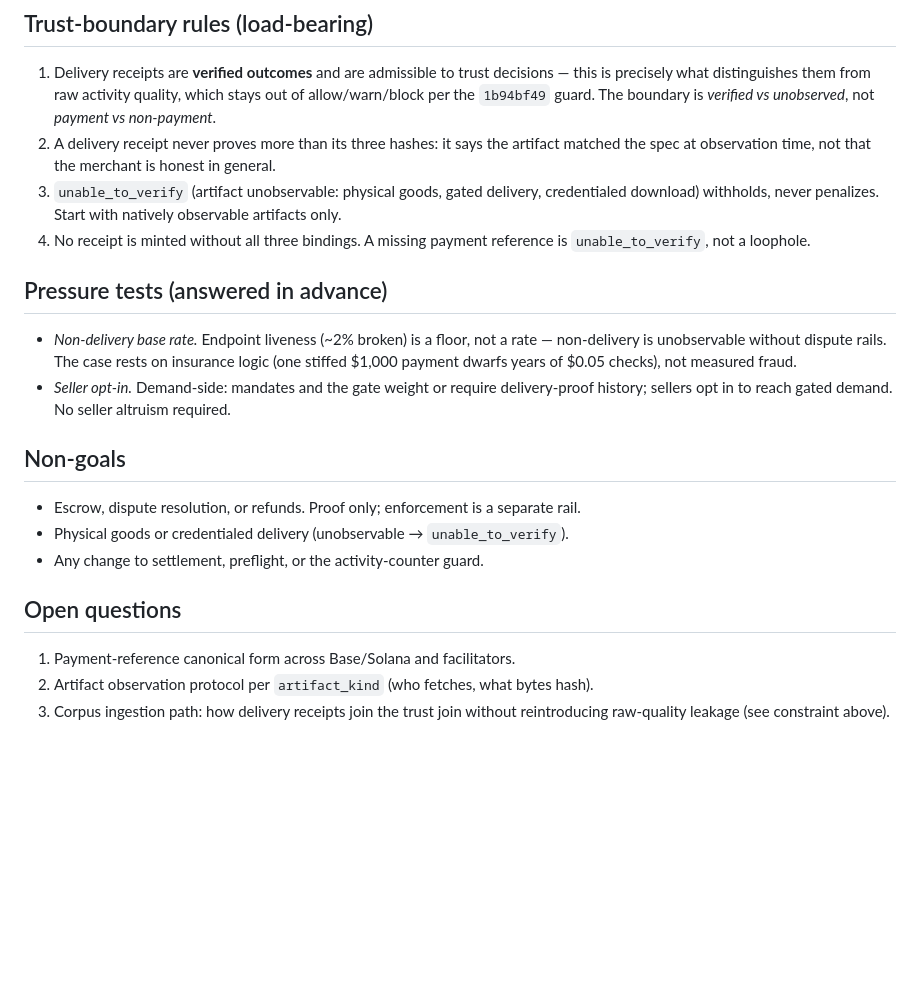
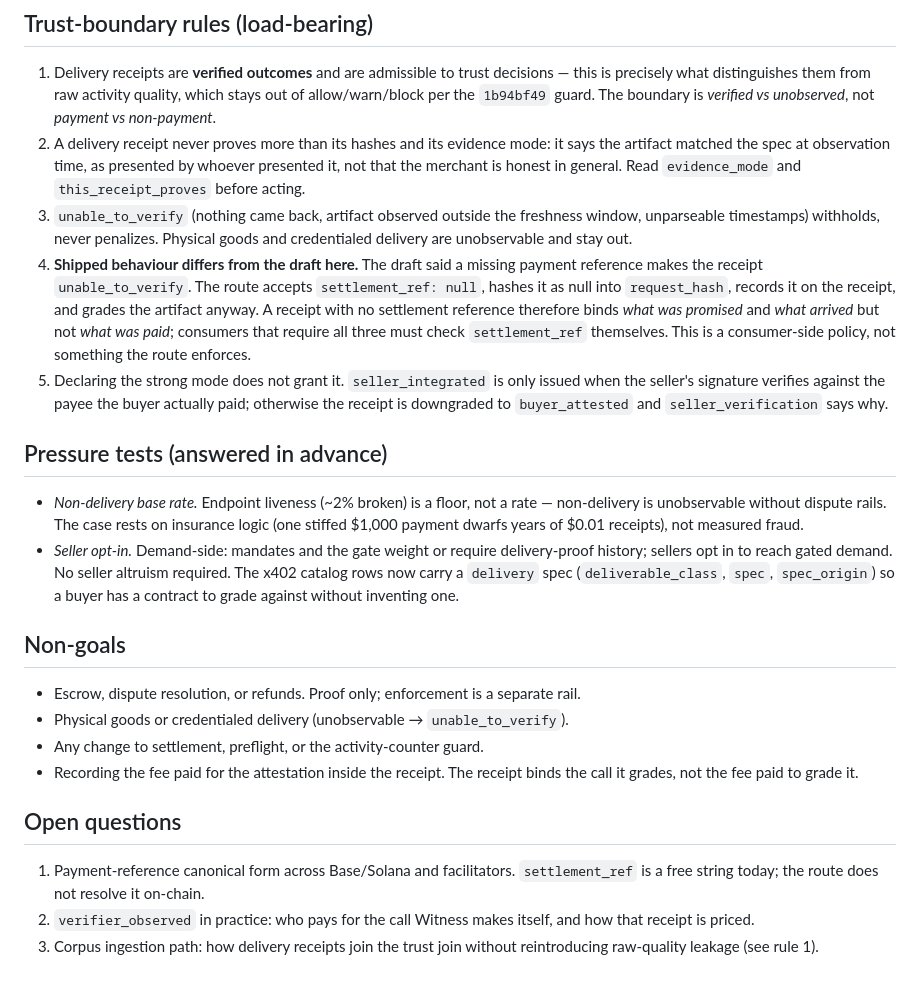
Before and after one commit to twzrd-sol/witness, a Markdown page: docs/consumer/delivery-proof-receipt.md, the part around one of its changes. GitHub-like rendering; blank space fills up the shorter version.

```diff
--- a/docs/consumer/delivery-proof-receipt.md
+++ b/docs/consumer/delivery-proof-receipt.md
@@ -62,24 +99,37 @@ shaped, like the twice-pay pattern.
    decisions — this is precisely what distinguishes them from raw activity
    quality, which stays out of allow/warn/block per the `1b94bf49` guard.
    The boundary is *verified vs unobserved*, not *payment vs non-payment*.
-2. A delivery receipt never proves more than its three hashes: it says the
-   artifact matched the spec at observation time, not that the merchant is
-   honest in general.
-3. `unable_to_verify` (artifact unobservable: physical goods, gated
-   delivery, credentialed download) withholds, never penalizes. Start with
-   natively observable artifacts only.
-4. No receipt is minted without all three bindings. A missing payment
-   reference is `unable_to_verify`, not a loophole.
+2. A delivery receipt never proves more than its hashes and its evidence
+   mode: it says the artifact matched the spec at observation time, as
+   presented by whoever presented it, not that the merchant is honest in
+   general. Read `evidence_mode` and `this_receipt_proves` before acting.
+3. `unable_to_verify` (nothing came back, artifact observed outside the
+   freshness window, unparseable timestamps) withholds, never penalizes.
+   Physical goods and credentialed delivery are unobservable and stay out.
+4. **Shipped behaviour differs from the draft here.** The draft said a missing
+   payment reference makes the receipt `unable_to_verify`. The route accepts
+   `settlement_ref: null`, hashes it as null into `request_hash`, records it
+   on the receipt, and grades the artifact anyway. A receipt with no
+   settlement reference therefore binds *what was promised* and *what
+   arrived* but not *what was paid*; consumers that require all three must
+   check `settlement_ref` themselves. This is a consumer-side policy, not
+   something the route enforces.
+5. Declaring the strong mode does not grant it. `seller_integrated` is only
+   issued when the seller's signature verifies against the payee the buyer
+   actually paid; otherwise the receipt is downgraded to `buyer_attested`
+   and `seller_verification` says why.
 
 ## Pressure tests (answered in advance)
 
 - *Non-delivery base rate.* Endpoint liveness (~2% broken) is a floor, not
   a rate — non-delivery is unobservable without dispute rails. The case
   rests on insurance logic (one stiffed $1,000 payment dwarfs years of
-  $0.05 checks), not measured fraud.
+  $0.01 receipts), not measured fraud.
 - *Seller opt-in.* Demand-side: mandates and the gate weight or require
   delivery-proof history; sellers opt in to reach gated demand. No seller
-  altruism required.
+  altruism required. The x402 catalog rows now carry a `delivery` spec
+  (`deliverable_class`, `spec`, `spec_origin`) so a buyer has a contract to
+  grade against without inventing one.
 
 ## Non-goals
 
@@ -87,11 +137,15 @@ shaped, like the twice-pay pattern.
   separate rail.
 - Physical goods or credentialed delivery (unobservable → `unable_to_verify`).
 - Any change to settlement, preflight, or the activity-counter guard.
+- Recording the fee paid for the attestation inside the receipt. The receipt
+  binds the call it grades, not the fee paid to grade it.
 
 ## Open questions
 
 1. Payment-reference canonical form across Base/Solana and facilitators.
-2. Artifact observation protocol per `artifact_kind` (who fetches, what
-   bytes hash).
+   `settlement_ref` is a free string today; the route does not resolve it
+   on-chain.
+2. `verifier_observed` in practice: who pays for the call Witness makes
+   itself, and how that receipt is priced.
 3. Corpus ingestion path: how delivery receipts join the trust join
-   without reintroducing raw-quality leakage (see constraint above).
+   without reintroducing raw-quality leakage (see rule 1).
```
Also changed, not shown: other parts of docs/consumer/delivery-proof-receipt.md (+65 -28 lines).
